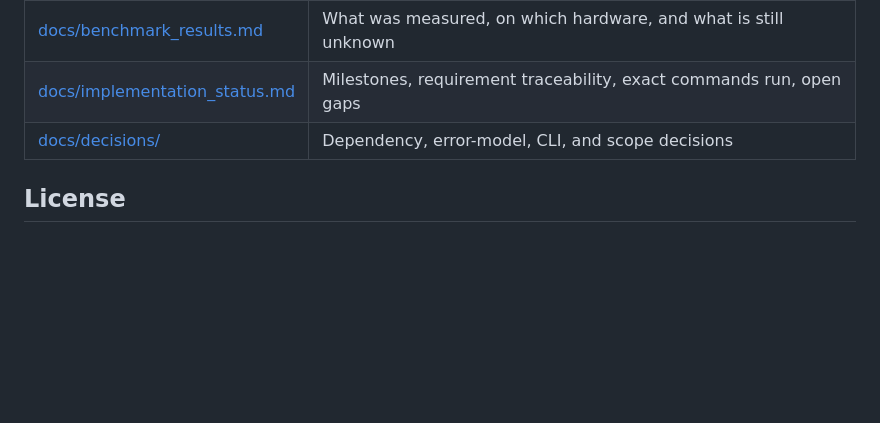
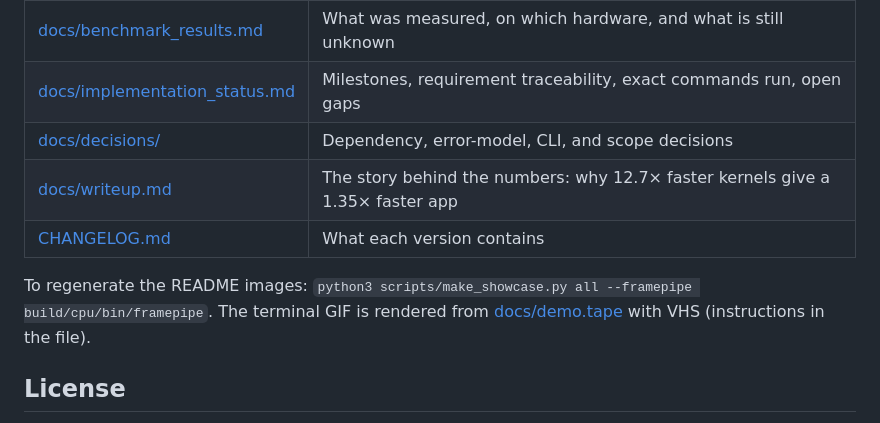
Before and after one commit to shres1974/framepipe, a Markdown page: README.md, the part around one of its changes. Rendered like a GitHub page; blank space fills up the shorter version.

```diff
--- a/README.md
+++ b/README.md
@@ -111,6 +188,11 @@ architecture is given. Check that your toolkit supports your host compiler.
 | [docs/benchmark_results.md](docs/benchmark_results.md) | What was measured, on which hardware, and what is still unknown |
 | [docs/implementation_status.md](docs/implementation_status.md) | Milestones, requirement traceability, exact commands run, open gaps |
 | [docs/decisions/](docs/decisions/) | Dependency, error-model, CLI, and scope decisions |
+| [docs/writeup.md](docs/writeup.md) | The story behind the numbers: why 12.7× faster kernels give a 1.35× faster app |
+| [CHANGELOG.md](CHANGELOG.md) | What each version contains |
+
+To regenerate the README images: `python3 scripts/make_showcase.py all --framepipe build/cpu/bin/framepipe`.
+The terminal GIF is rendered from [docs/demo.tape](docs/demo.tape) with VHS (instructions in the file).
 
 
 ## License
```
Also changed, not shown: other parts of README.md (+90 -13 lines), CHANGELOG.md (added, +46 -0 lines), docs/implementation_status.md (+10 -7 lines), docs/writeup.md (added, +116 -0 lines), docs/assets/core_latency.png (added), docs/assets/demo.gif (added), docs/assets/edges_1280x720.png (added), docs/assets/end_to_end.png (added), docs/assets/gpu_breakdown.png (added), docs/assets/hero.png (added), 7 other files.
